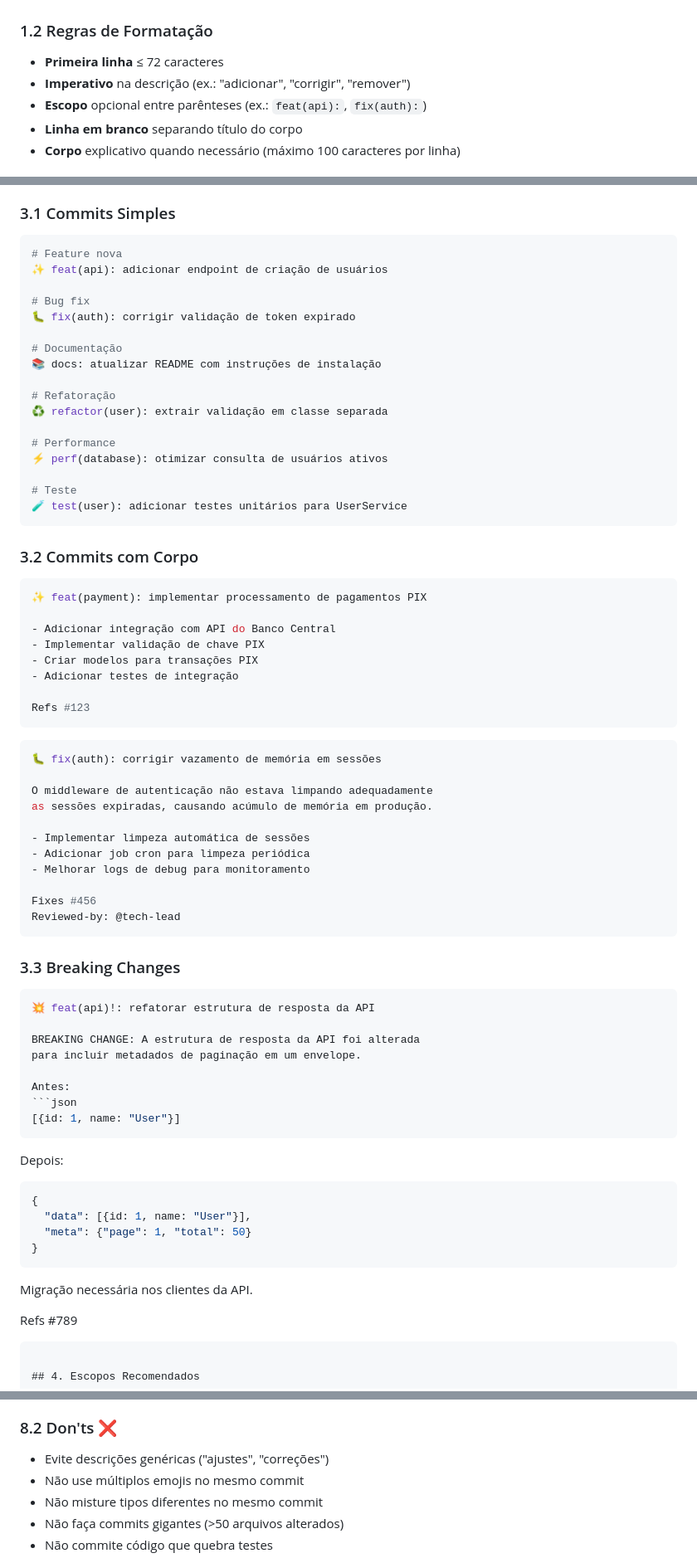
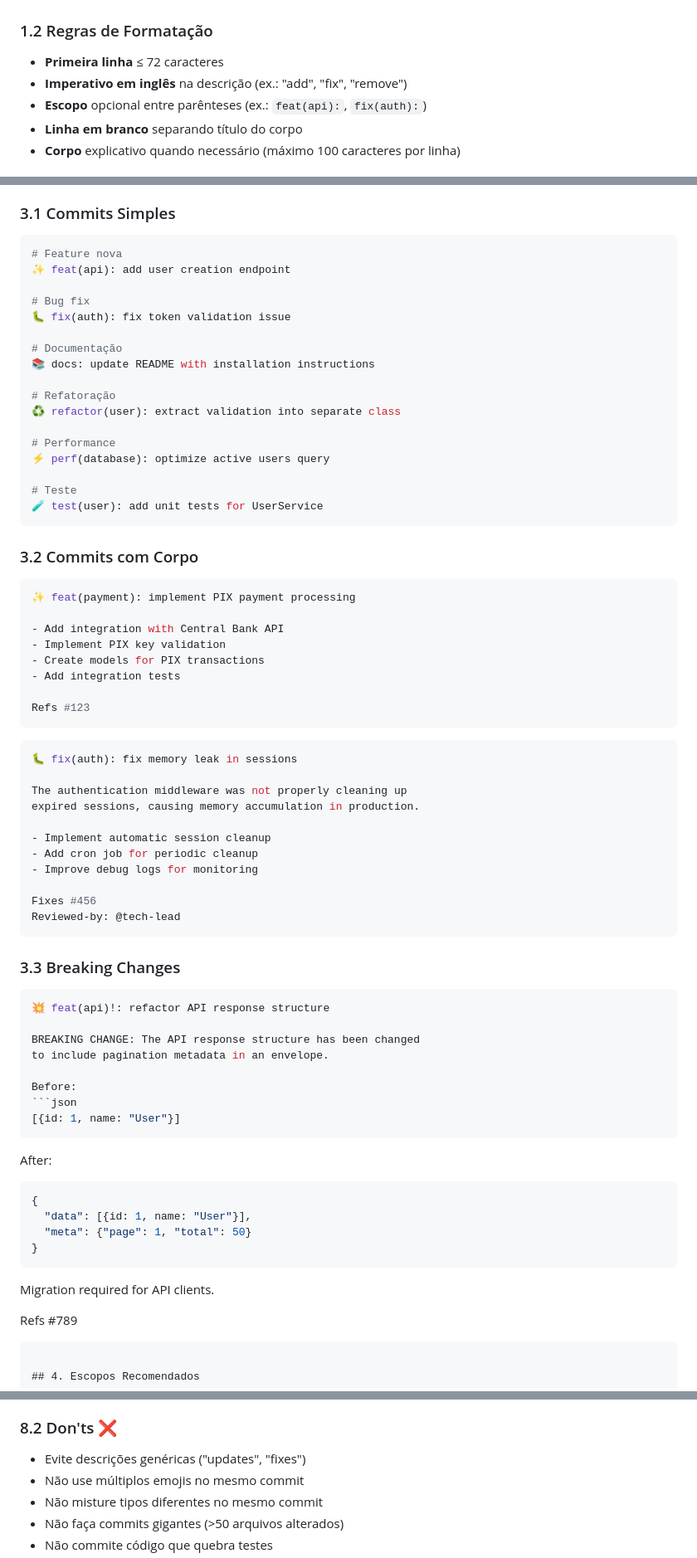
Before and after one commit to thalesfb/ccw, a Markdown page: .github/instructions/git-commits.instructions.md, 3 parts joined by grey strips. Shown: that part at 83% size. Drawn GitHub-style.

````diff
--- a/.github/instructions/git-commits.instructions.md
+++ b/.github/instructions/git-commits.instructions.md
@@ -16,7 +16,7 @@ applyTo: '**'
 
 ### 1.2 Regras de Formatação
 - **Primeira linha** ≤ 72 caracteres
-- **Imperativo** na descrição (ex.: "adicionar", "corrigir", "remover")
+- **Imperativo em inglês** na descrição (ex.: "add", "fix", "remove")
 - **Escopo** opcional entre parênteses (ex.: `feat(api):`, `fix(auth):`)
 - **Linha em branco** separando título do corpo
 - **Corpo** explicativo quando necessário (máximo 100 caracteres por linha)
@@ -61,45 +61,45 @@ applyTo: '**'
 ### 3.1 Commits Simples
 ```bash
 # Feature nova
-✨ feat(api): adicionar endpoint de criação de usuários
+✨ feat(api): add user creation endpoint
 
 # Bug fix
-🐛 fix(auth): corrigir validação de token expirado
+🐛 fix(auth): fix token validation issue
 
 # Documentação
-📚 docs: atualizar README com instruções de instalação
+📚 docs: update README with installation instructions
 
 # Refatoração
-♻️ refactor(user): extrair validação em classe separada
+♻️ refactor(user): extract validation into separate class
 
 # Performance
-⚡ perf(database): otimizar consulta de usuários ativos
+⚡ perf(database): optimize active users query
 
 # Teste
-🧪 test(user): adicionar testes unitários para UserService
+🧪 test(user): add unit tests for UserService
 ```
 
 ### 3.2 Commits com Corpo
 ```bash
-✨ feat(payment): implementar processamento de pagamentos PIX
+✨ feat(payment): implement PIX payment processing
 
-- Adicionar integração com API do Banco Central
-- Implementar validação de chave PIX
-- Criar modelos para transações PIX
-- Adicionar testes de integração
+- Add integration with Central Bank API
+- Implement PIX key validation
+- Create models for PIX transactions
+- Add integration tests
 
 Refs #123
 ```
 
 ```bash
-🐛 fix(auth): corrigir vazamento de memória em sessões
+🐛 fix(auth): fix memory leak in sessions
 
-O middleware de autenticação não estava limpando adequadamente
-as sessões expiradas, causando acúmulo de memória em produção.
+The authentication middleware was not properly cleaning up
+expired sessions, causing memory accumulation in production.
 
-- Implementar limpeza automática de sessões
-- Adicionar job cron para limpeza periódica
-- Melhorar logs de debug para monitoramento
+- Implement automatic session cleanup
+- Add cron job for periodic cleanup
+- Improve debug logs for monitoring
 
 Fixes #456
 Reviewed-by: @tech-lead
@@ -107,17 +107,17 @@ Reviewed-by: @tech-lead
 
 ### 3.3 Breaking Changes
 ```bash
-💥 feat(api)!: refatorar estrutura de resposta da API
+💥 feat(api)!: refactor API response structure
 
-BREAKING CHANGE: A estrutura de resposta da API foi alterada
-para incluir metadados de paginação em um envelope.
+BREAKING CHANGE: The API response structure has been changed
+to include pagination metadata in an envelope.
 
-Antes:
+Before:
 ```json
 [{id: 1, name: "User"}]
 ```
 
-Depois:
+After:
 ```json
 {
   "data": [{id: 1, name: "User"}],
@@ -125,7 +125,7 @@ Depois:
 }
 ```
 
-Migração necessária nos clientes da API.
+Migration required for API clients.
 
 Refs #789
 ```
@@ -304,7 +304,7 @@ git tag v1.2.1
 - **Teste antes** de fazer commit
 
 ### 8.2 Don'ts ❌
-- Evite descrições genéricas ("ajustes", "correções")
+- Evite descrições genéricas ("updates", "fixes")
 - Não use múltiplos emojis no mesmo commit
 - Não misture tipos diferentes no mesmo commit
 - Não faça commits gigantes (>50 arquivos alterados)
````
Also changed, not shown: other parts of .github/instructions/git-commits.instructions.md (+6 -6 lines), research/README.md (+40 -1 lines).
